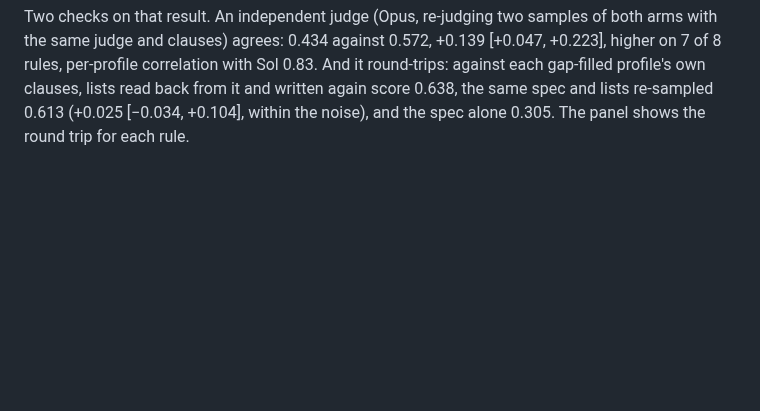
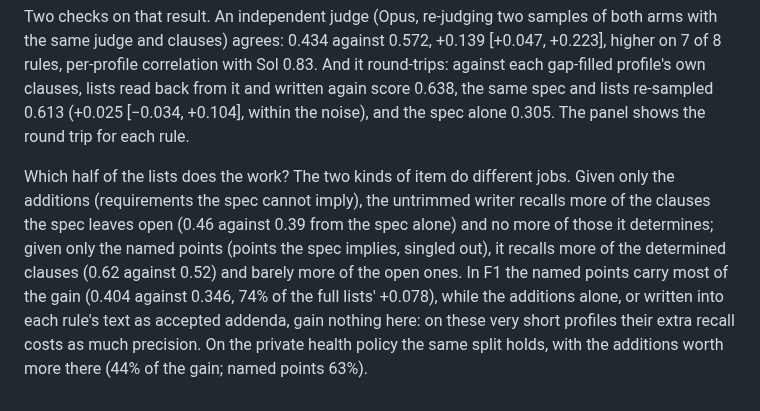
Before and after one commit to harryaskham/nlir, a Markdown page: site/spec-lab/EXPERIMENTS.md, the part around the change. GitHub-like rendering; blank space fills up the shorter version.

Commit message:
Spec lab notes: which half of the gap lists does the work (named points carry most of the gain)

```diff
--- a/site/spec-lab/EXPERIMENTS.md
+++ b/site/spec-lab/EXPERIMENTS.md
@@ -174,3 +174,13 @@ per-profile correlation with Sol 0.83. And it round-trips: against each gap-fill
 clauses, lists read back from it and written again score 0.638, the same spec and lists re-sampled
 0.613 (+0.025 [−0.034, +0.104], within the noise), and the spec alone 0.305. The panel shows the
 round trip for each rule.
+
+Which half of the lists does the work? The two kinds of item do different jobs. Given only the
+additions (requirements the spec cannot imply), the untrimmed writer recalls more of the clauses
+the spec leaves open (0.46 against 0.39 from the spec alone) and no more of those it determines;
+given only the named points (points the spec implies, singled out), it recalls more of the
+determined clauses (0.62 against 0.52) and barely more of the open ones. In F1 the named points
+carry most of the gain (0.404 against 0.346, 74% of the full lists' +0.078), while the additions
+alone, or written into each rule's text as accepted addenda, gain nothing here: on these very
+short profiles their extra recall costs as much precision. On the private health policy the same
+split holds, with the additions worth more there (44% of the gain; named points 63%).
```
